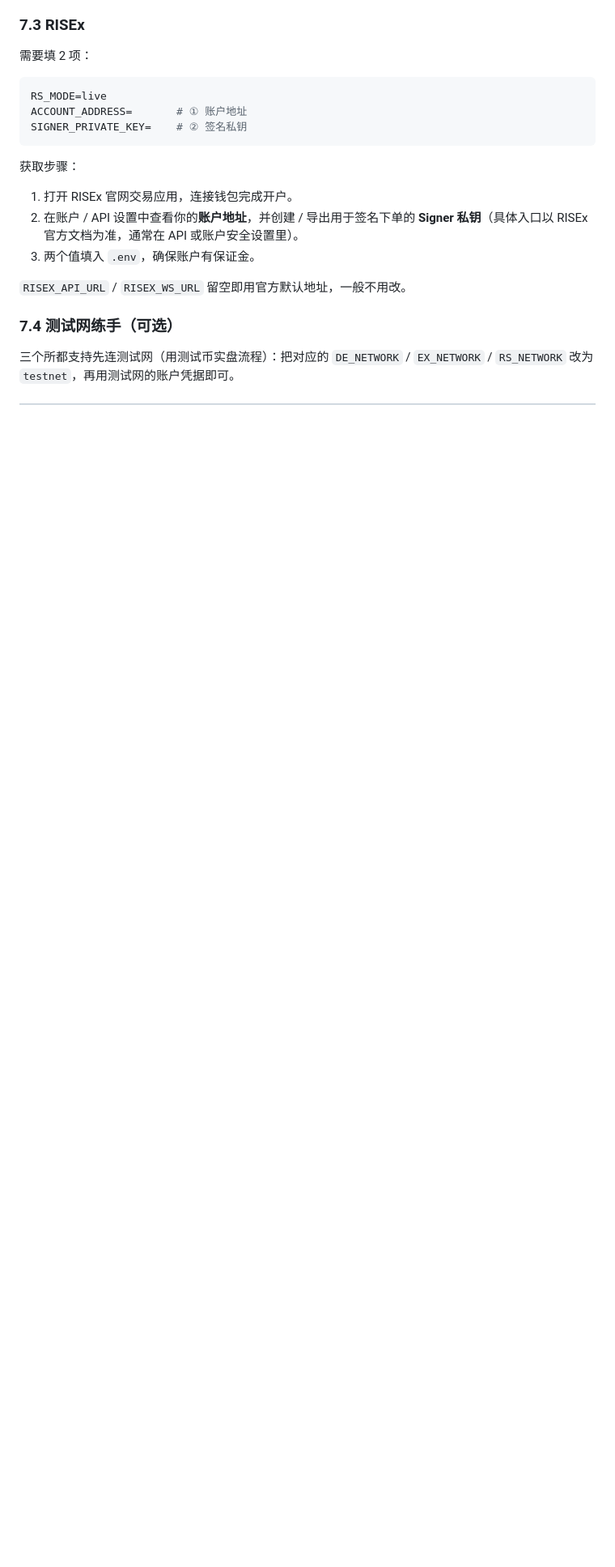
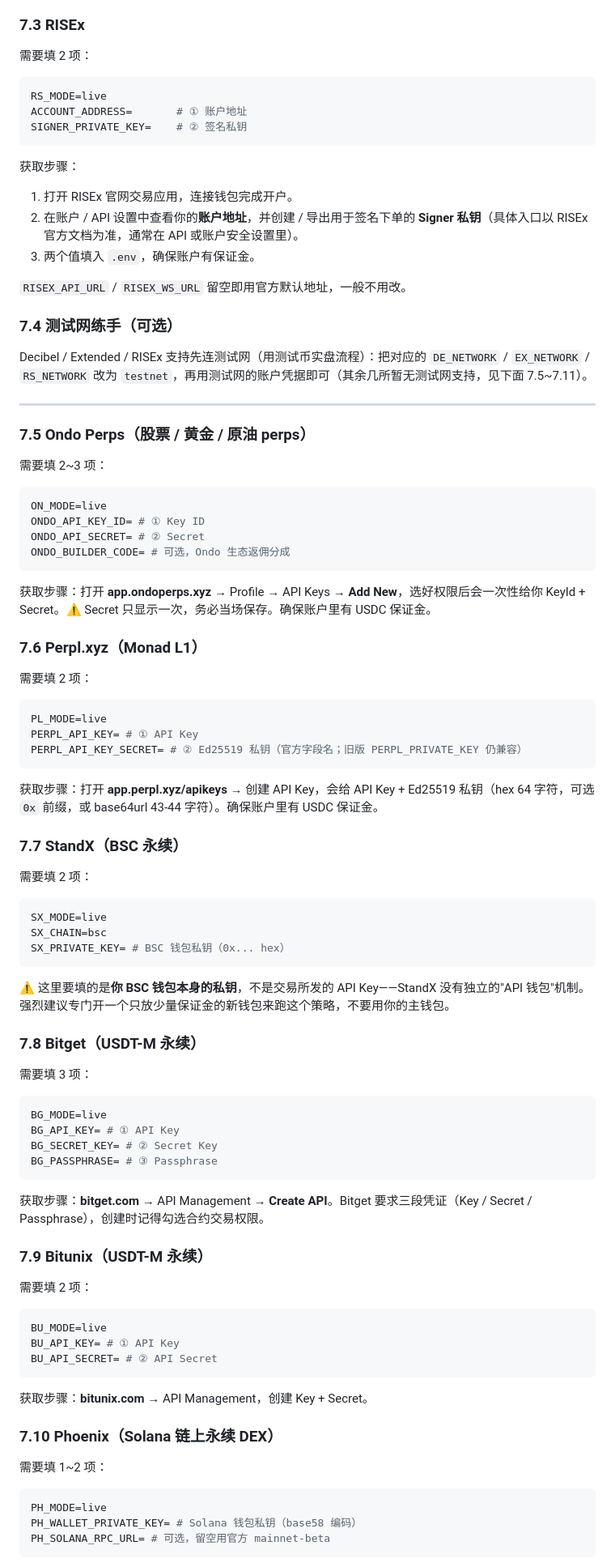
Before and after one commit to kingskuan/3way, a Markdown page: README.md, the part around one of its changes. Shown at 81% size. GitHub-like rendering; blank space fills up the shorter version.

````diff
--- a/README.md
+++ b/README.md
@@ -333,4 +334,79 @@ SIGNER_PRIVATE_KEY=    # ② 签名私钥
 
 ### 7.4 测试网练手（可选）
 
-三个所都支持先连测试网（用测试币实盘流程）：把对应的 `DE_NETWORK` / `EX_NETWORK` / `RS_NETWORK` 改为 `testnet`，再用测试网的账户凭据即可。
+Decibel / Extended / RISEx 支持先连测试网（用测试币实盘流程）：把对应的 `DE_NETWORK` / `EX_NETWORK` / `RS_NETWORK` 改为 `testnet`，再用测试网的账户凭据即可（其余几所暂无测试网支持，见下面 7.5~7.11）。
+
+---
+
+### 7.5 Ondo Perps（股票 / 黄金 / 原油 perps）
+
+需要填 2~3 项：
+
+```ini
+ON_MODE=live
+ONDO_API_KEY_ID= # ① Key ID
+ONDO_API_SECRET= # ② Secret
+ONDO_BUILDER_CODE= # 可选，Ondo 生态返佣分成
+```
+
+获取步骤：打开 **app.ondoperps.xyz** → Profile → API Keys → **Add New**，选好权限后会一次性给你 KeyId + Secret。⚠️ Secret 只显示一次，务必当场保存。确保账户里有 USDC 保证金。
+
+### 7.6 Perpl.xyz（Monad L1）
+
+需要填 2 项：
+
+```ini
+PL_MODE=live
+PERPL_API_KEY= # ① API Key
+PERPL_API_KEY_SECRET= # ② Ed25519 私钥（官方字段名；旧版 PERPL_PRIVATE_KEY 仍兼容）
+```
+
+获取步骤：打开 **app.perpl.xyz/apikeys** → 创建 API Key，会给 API Key + Ed25519 私钥（hex 64 字符，可选 `0x` 前缀，或 base64url 43-44 字符）。确保账户里有 USDC 保证金。
+
+### 7.7 StandX（BSC 永续）
+
+需要填 2 项：
+
+```ini
+SX_MODE=live
+SX_CHAIN=bsc
+SX_PRIVATE_KEY= # BSC 钱包私钥（0x... hex）
+```
+
+⚠️ 这里要填的是**你 BSC 钱包本身的私钥**，不是交易所发的 API Key——StandX 没有独立的"API 钱包"机制。强烈建议专门开一个只放少量保证金的新钱包来跑这个策略，不要用你的主钱包。
+
+### 7.8 Bitget（USDT-M 永续）
+
+需要填 3 项：
+
+```ini
+BG_MODE=live
+BG_API_KEY= # ① API Key
+BG_SECRET_KEY= # ② Secret Key
+BG_PASSPHRASE= # ③ Passphrase
+```
+
+获取步骤：**bitget.com** → API Management → **Create API**。Bitget 要求三段凭证（Key / Secret / Passphrase），创建时记得勾选合约交易权限。
+
+### 7.9 Bitunix（USDT-M 永续）
+
+需要填 2 项：
+
+```ini
+BU_MODE=live
+BU_API_KEY= # ① API Key
+BU_API_SECRET= # ② API Secret
+```
+
+获取步骤：**bitunix.com** → API Management，创建 Key + Secret。
+
+### 7.10 Phoenix（Solana 链上永续 DEX）
+
+需要填 1~2 项：
+
+```ini
+PH_MODE=live
+PH_WALLET_PRIVATE_KEY= # Solana 钱包私钥（base58 编码）
+PH_SOLANA_RPC_URL= # 可选，留空用官方 mainnet-beta
+```
+
````
Also changed, not shown: other parts of README.md (+63 -15 lines).
